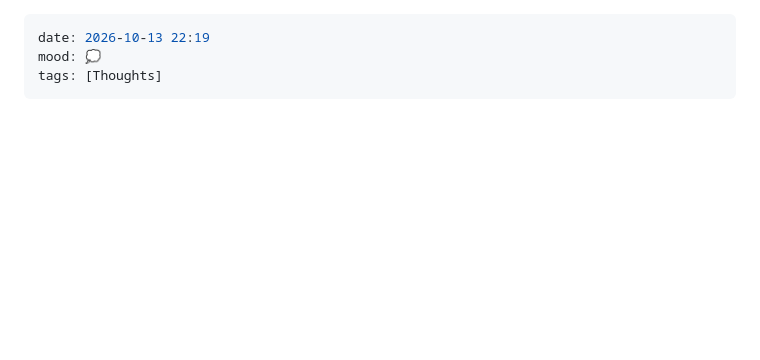
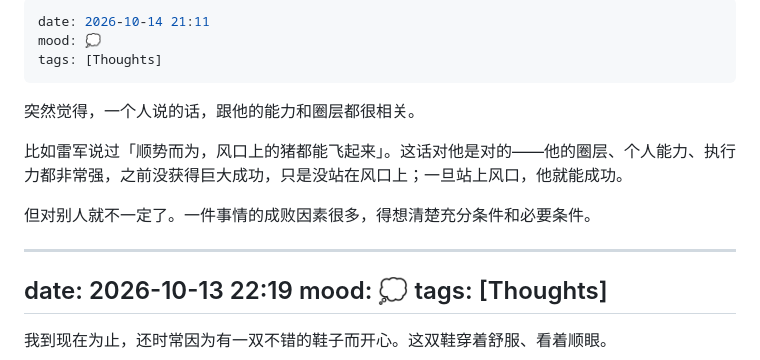
Before and after one commit to gexinworks/Blog-Moment, a Markdown page: moments.md, the part around the change. Rendered like a GitHub page; blank space fills up the shorter version.

Commit message:
moment: 雷军的话只对他自己成立

```diff
--- a/moments.md
+++ b/moments.md
@@ -1,3 +1,15 @@
+---
+date: 2026-10-14 21:11
+mood: 💭
+tags: [Thoughts]
+---
+
+突然觉得，一个人说的话，跟他的能力和圈层都很相关。
+
+比如雷军说过「顺势而为，风口上的猪都能飞起来」。这话对他是对的——他的圈层、个人能力、执行力都非常强，之前没获得巨大成功，只是没站在风口上；一旦站上风口，他就能成功。
+
+但对别人就不一定了。一件事情的成败因素很多，得想清楚充分条件和必要条件。
+
 ---
 date: 2026-10-13 22:19
 mood: 💭
```
